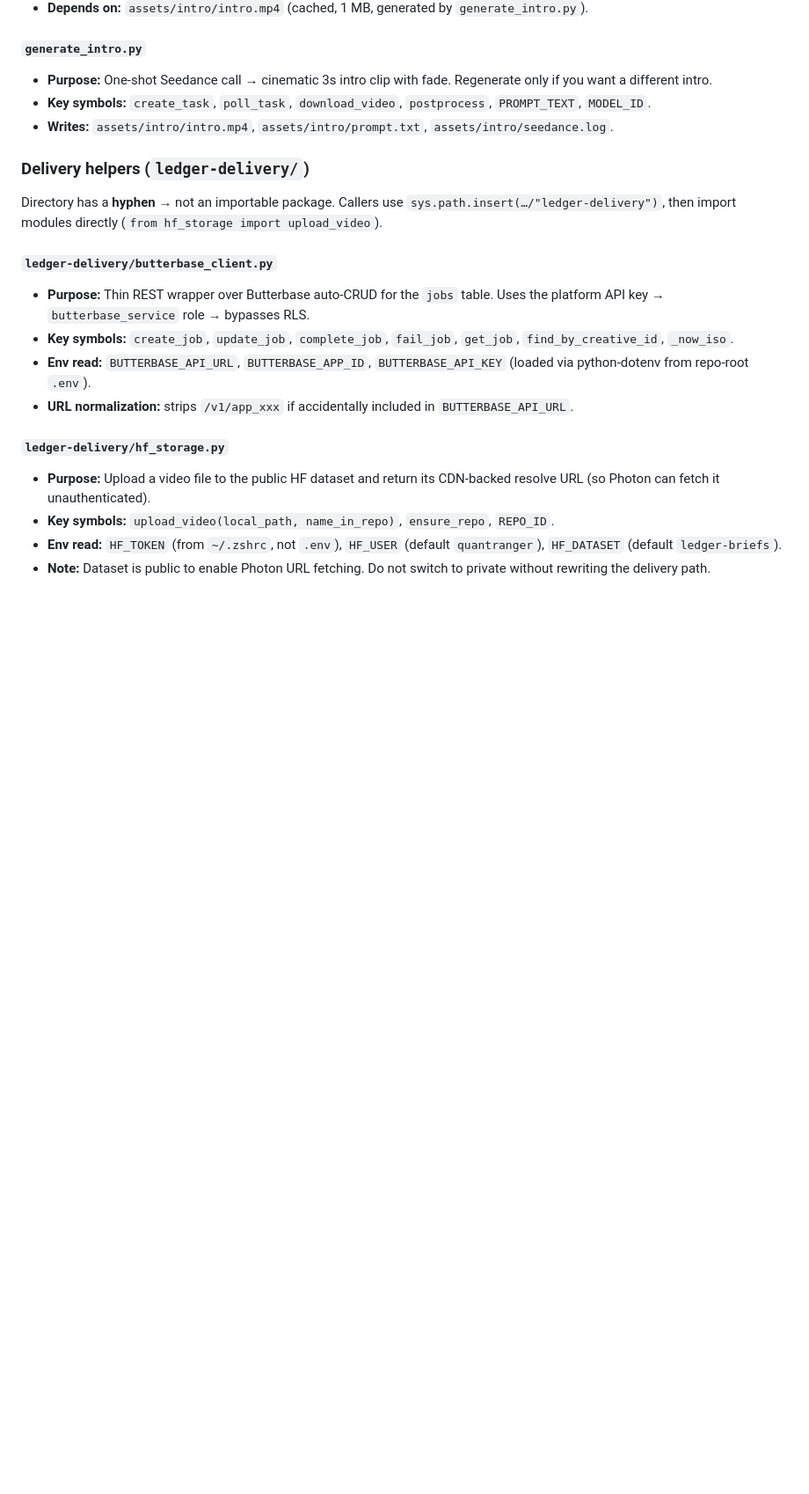
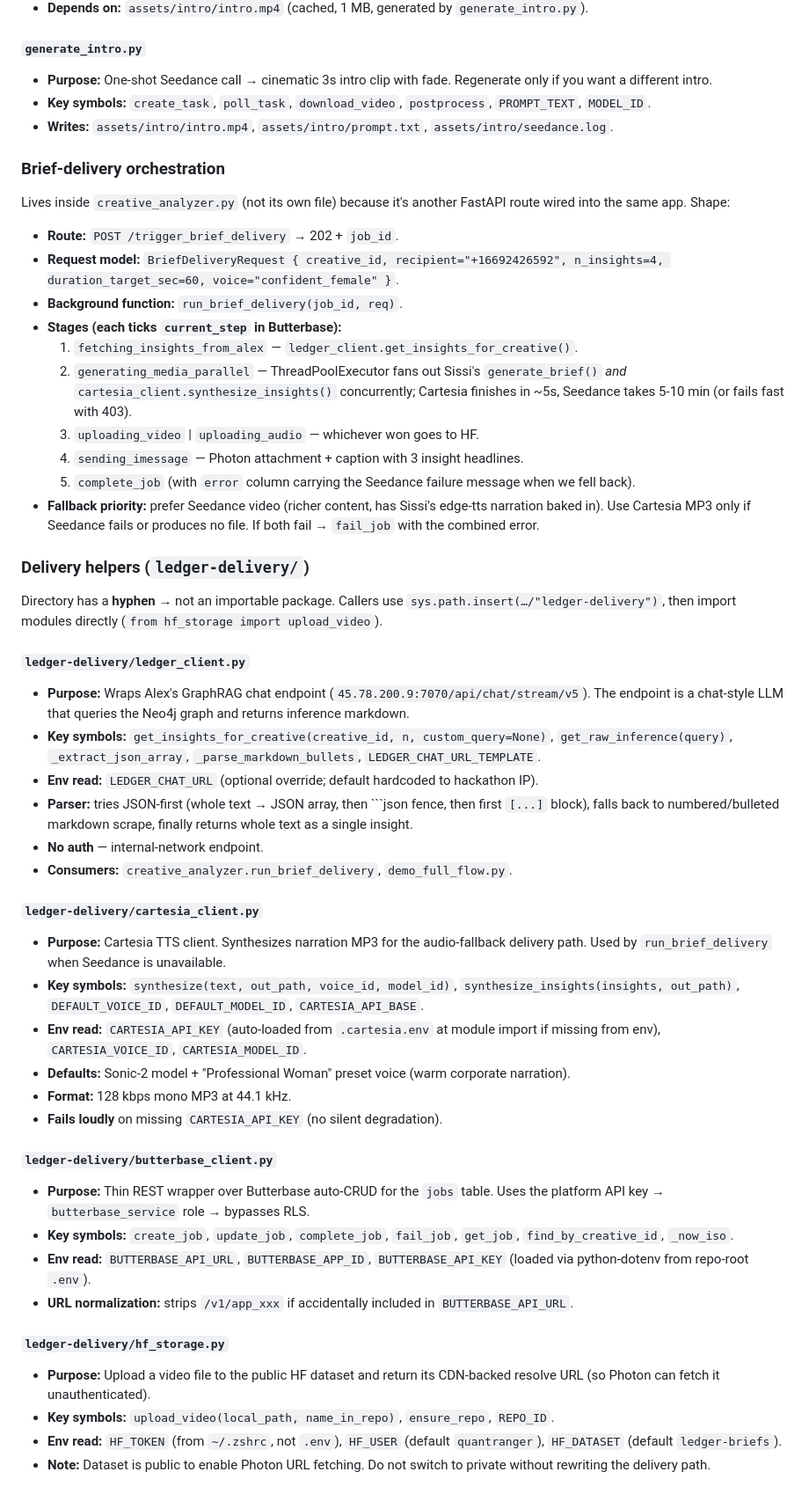
Before and after one commit to ashishranjan2404/ledger-creative-analyzer, a Markdown page: docs/ARCHITECTURE.md, the part around one of its changes. Shown at 88% size. Rendered like a GitHub page; blank space fills up the shorter version.

````diff
--- a/docs/ARCHITECTURE.md
+++ b/docs/ARCHITECTURE.md
@@ -128,9 +128,40 @@ Each entry: purpose, key symbols, imports, consumers.
 - **Key symbols:** `create_task`, `poll_task`, `download_video`, `postprocess`, `PROMPT_TEXT`, `MODEL_ID`.
 - **Writes:** `assets/intro/intro.mp4`, `assets/intro/prompt.txt`, `assets/intro/seedance.log`.
 
+### Brief-delivery orchestration
+
+Lives inside `creative_analyzer.py` (not its own file) because it's another FastAPI route wired into the same app. Shape:
+
+- **Route:** `POST /trigger_brief_delivery` → 202 + `job_id`.
+- **Request model:** `BriefDeliveryRequest { creative_id, recipient="+16692426592", n_insights=4, duration_target_sec=60, voice="confident_female" }`.
+- **Background function:** `run_brief_delivery(job_id, req)`.
+- **Stages (each ticks `current_step` in Butterbase):**
+  1. `fetching_insights_from_alex` — `ledger_client.get_insights_for_creative()`.
+  2. `generating_media_parallel` — ThreadPoolExecutor fans out Sissi's `generate_brief()` *and* `cartesia_client.synthesize_insights()` concurrently; Cartesia finishes in ~5s, Seedance takes 5-10 min (or fails fast with 403).
+  3. `uploading_video` | `uploading_audio` — whichever won goes to HF.
+  4. `sending_imessage` — Photon attachment + caption with 3 insight headlines.
+  5. `complete_job` (with `error` column carrying the Seedance failure message when we fell back).
+- **Fallback priority:** prefer Seedance video (richer content, has Sissi's edge-tts narration baked in). Use Cartesia MP3 only if Seedance fails or produces no file. If both fail → `fail_job` with the combined error.
+
 ### Delivery helpers (`ledger-delivery/`)
 
 Directory has a **hyphen** → not an importable package. Callers use `sys.path.insert(…/"ledger-delivery")`, then import modules directly (`from hf_storage import upload_video`).
+
+#### `ledger-delivery/ledger_client.py`
+- **Purpose:** Wraps Alex's GraphRAG chat endpoint (`45.78.200.9:7070/api/chat/stream/v5`). The endpoint is a chat-style LLM that queries the Neo4j graph and returns inference markdown.
+- **Key symbols:** `get_insights_for_creative(creative_id, n, custom_query=None)`, `get_raw_inference(query)`, `_extract_json_array`, `_parse_markdown_bullets`, `LEDGER_CHAT_URL_TEMPLATE`.
+- **Env read:** `LEDGER_CHAT_URL` (optional override; default hardcoded to hackathon IP).
+- **Parser:** tries JSON-first (whole text → JSON array, then ```json fence, then first `[...]` block), falls back to numbered/bulleted markdown scrape, finally returns whole text as a single insight.
+- **No auth** — internal-network endpoint.
+- **Consumers:** `creative_analyzer.run_brief_delivery`, `demo_full_flow.py`.
+
+#### `ledger-delivery/cartesia_client.py`
+- **Purpose:** Cartesia TTS client. Synthesizes narration MP3 for the audio-fallback delivery path. Used by `run_brief_delivery` when Seedance is unavailable.
+- **Key symbols:** `synthesize(text, out_path, voice_id, model_id)`, `synthesize_insights(insights, out_path)`, `DEFAULT_VOICE_ID`, `DEFAULT_MODEL_ID`, `CARTESIA_API_BASE`.
+- **Env read:** `CARTESIA_API_KEY` (auto-loaded from `.cartesia.env` at module import if missing from env), `CARTESIA_VOICE_ID`, `CARTESIA_MODEL_ID`.
+- **Defaults:** Sonic-2 model + "Professional Woman" preset voice (warm corporate narration).
+- **Format:** 128 kbps mono MP3 at 44.1 kHz.
+- **Fails loudly** on missing `CARTESIA_API_KEY` (no silent degradation).
 
 #### `ledger-delivery/butterbase_client.py`
 - **Purpose:** Thin REST wrapper over Butterbase auto-CRUD for the `jobs` table. Uses the platform API key → `butterbase_service` role → bypasses RLS.
````
Also changed, not shown: other parts of docs/ARCHITECTURE.md (+9 -3 lines), CLAUDE.md (+7 -1 lines).
